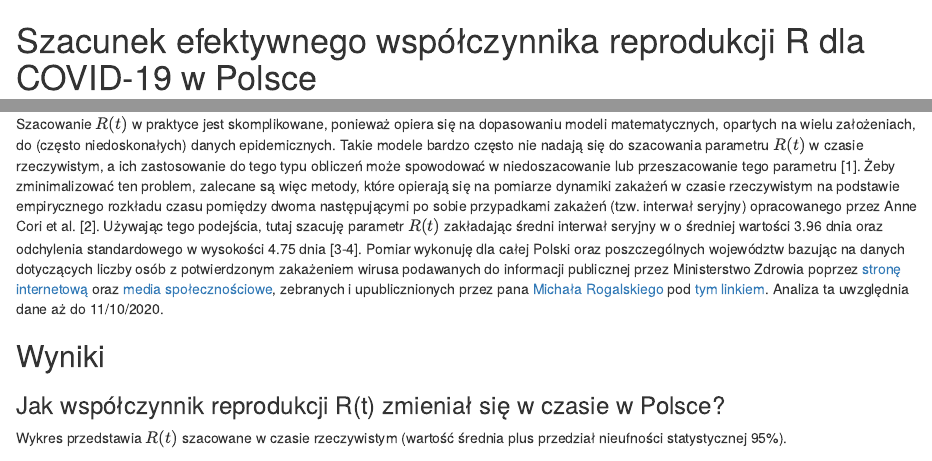
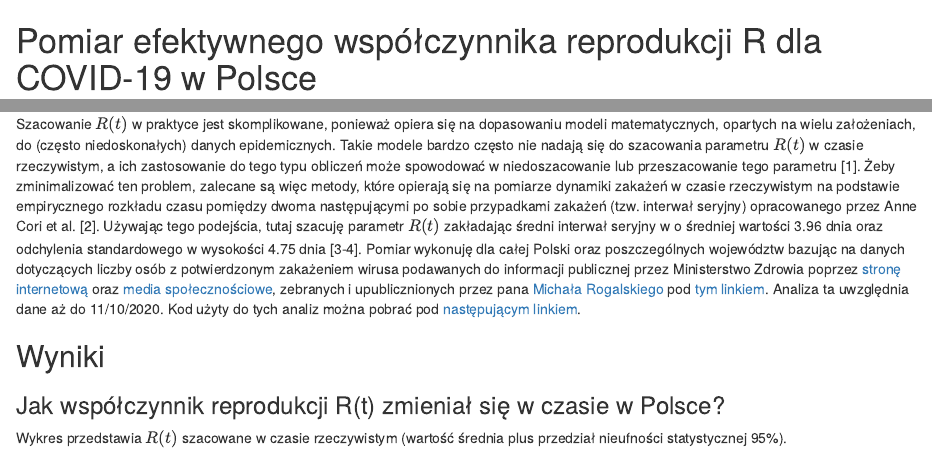
Before and after one commit to rmostowy/rmostowy.github.io, an R Markdown document (covid-19/code/v3/covid.Rmd): the page in a window 1100 px wide, from its top, and a second part further down, joined at a grey line. Rendered offline with R 4.5, knitr and Pandoc, with nearby package versions; some code elsewhere in the file could not run offline.

Commit message:
code-update

````diff
--- a/covid-19/code/v3/covid.Rmd
+++ b/covid-19/code/v3/covid.Rmd
@@ -158,7 +158,7 @@ p.rt.latest <- p + labs(x = "", y = "Współczynnik R(t)")
 
 ```
 
-# Szacunek efektywnego współczynnika reprodukcji R dla COVID-19 w Polsce
+# Pomiar efektywnego współczynnika reprodukcji R dla COVID-19 w Polsce
 ### **Rafał J. Mostowy**
 #### Małopolskie Centrum Biotechnologii Uniwersytetu Jagiellońskiego, Kraków, Polska
 #### Data ostatniej aktualizacji: `r format(most.recent.date, "%d/%m/%Y")`
@@ -167,7 +167,7 @@ p.rt.latest <- p + labs(x = "", y = "Współczynnik R(t)")
 ## Wprowadzenie
 Pandemia COVID-19 rozpoczęła się w Polsce oficjalnie 4 marca 2020, kiedy to został zarejestrowany i potwierdzony pierwszy przypadek osoby zakażonej wirusem SARS-CoV-2. Jednym z kluczowych parametrów rozwoju epidemii jest tzw. *współczynnik reprodukcji* $R$, który jest miarą średniej ilości drugorzędnych zakażeń przez jedną osobę zakażoną podczas cyklu infekcji. Gdy $R>1$, epidemia rozwija się, ponieważ liczba przypadków namnaża się; gdy $R<1$ epidemia wygasa, ponieważ zakażonych ubywa szybciej, niż przybywa; gdy $R\sim1$ mamy do czynienia z sytuacją endemiczną. Na samym początku epidemii, czyli gdy $t=0$, populacja jest zazwyczaj całkowicie podatna na infekcję i wtedy mówimy o bazowym współczynniku reprodukcji $R_0$, który często interpretowany jest jako stopień zakaźności danej choroby (porównanie wartości $R_0$ dla różnych chorób zakaźnych można prezczytać na [Wikipedii](https://en.wikipedia.org/wiki/Basic_reproduction_number)). Potem, gdy wirus rozprzestrzeni się w populacji, mamy do czynienia z **efektywnym współczynniku reprodukcji**, $R(t)$, który określa obecny stan rozwoju epidemii.
 
-Szacowanie $R(t)$ w praktyce jest skomplikowane, ponieważ opiera się na dopasowaniu modeli matematycznych, opartych na wielu założeniach, do (często niedoskonałych) danych epidemicznych. Takie modele bardzo często nie nadają się do szacowania parametru $R(t)$ w czasie rzeczywistym, a ich zastosowanie do tego typu obliczeń może spowodować w niedoszacowanie lub przeszacowanie tego parametru [1]. Żeby zminimalizować ten problem, zalecane są więc metody, które opierają się na pomiarze dynamiki zakażeń w czasie rzeczywistym na podstawie empirycznego rozkładu czasu pomiędzy dwoma następującymi po sobie przypadkami zakażeń (tzw. interwał seryjny) opracowanego przez Anne Cori et al. [2]. Używając tego podejścia, tutaj szacuję parametr $R(t)$ zakładając średni interwał seryjny w o średniej wartości 3.96 dnia oraz odchylenia standardowego w wysokości 4.75 dnia [3-4]. Pomiar wykonuję dla całej Polski oraz poszczególnych województw bazując na danych dotyczących liczby osób z potwierdzonym zakażeniem wirusa podawanych do informacji publicznej przez Ministerstwo Zdrowia poprzez [stronę internetową](https://www.gov.pl/web/koronawirus) oraz [media społecznościowe](https://twitter.com/MZ_GOV_PL), zebranych i upublicznionych przez pana [Michała Rogalskiego](https://twitter.com/micalrg) pod [tym linkiem](https://docs.google.com/spreadsheets/d/1ierEhD6gcq51HAm433knjnVwey4ZE5DCnu1bW7PRG3E/edit#gid=1400401584). Analiza ta uwzględnia dane aż do `r format(most.recent.date, "%d/%m/%Y")`.
+Szacowanie $R(t)$ w praktyce jest skomplikowane, ponieważ opiera się na dopasowaniu modeli matematycznych, opartych na wielu założeniach, do (często niedoskonałych) danych epidemicznych. Takie modele bardzo często nie nadają się do szacowania parametru $R(t)$ w czasie rzeczywistym, a ich zastosowanie do tego typu obliczeń może spowodować w niedoszacowanie lub przeszacowanie tego parametru [1]. Żeby zminimalizować ten problem, zalecane są więc metody, które opierają się na pomiarze dynamiki zakażeń w czasie rzeczywistym na podstawie empirycznego rozkładu czasu pomiędzy dwoma następującymi po sobie przypadkami zakażeń (tzw. interwał seryjny) opracowanego przez Anne Cori et al. [2]. Używając tego podejścia, tutaj szacuję parametr $R(t)$ zakładając średni interwał seryjny w o średniej wartości 3.96 dnia oraz odchylenia standardowego w wysokości 4.75 dnia [3-4]. Pomiar wykonuję dla całej Polski oraz poszczególnych województw bazując na danych dotyczących liczby osób z potwierdzonym zakażeniem wirusa podawanych do informacji publicznej przez Ministerstwo Zdrowia poprzez [stronę internetową](https://www.gov.pl/web/koronawirus) oraz [media społecznościowe](https://twitter.com/MZ_GOV_PL), zebranych i upublicznionych przez pana [Michała Rogalskiego](https://twitter.com/micalrg) pod [tym linkiem](https://docs.google.com/spreadsheets/d/1ierEhD6gcq51HAm433knjnVwey4ZE5DCnu1bW7PRG3E/edit#gid=1400401584). Analiza ta uwzględnia dane aż do `r format(most.recent.date, "%d/%m/%Y")`. Kod użyty do tych analiz można pobrać pod [następującym linkiem](https://github.com/rmostowy/rmostowy.github.io/tree/master/covid-19/code/v3).
 
 ## Wyniki
 ### Jak współczynnik reprodukcji R(t) zmieniał się w czasie w Polsce?
````
Also changed, not shown: 1 other file.
